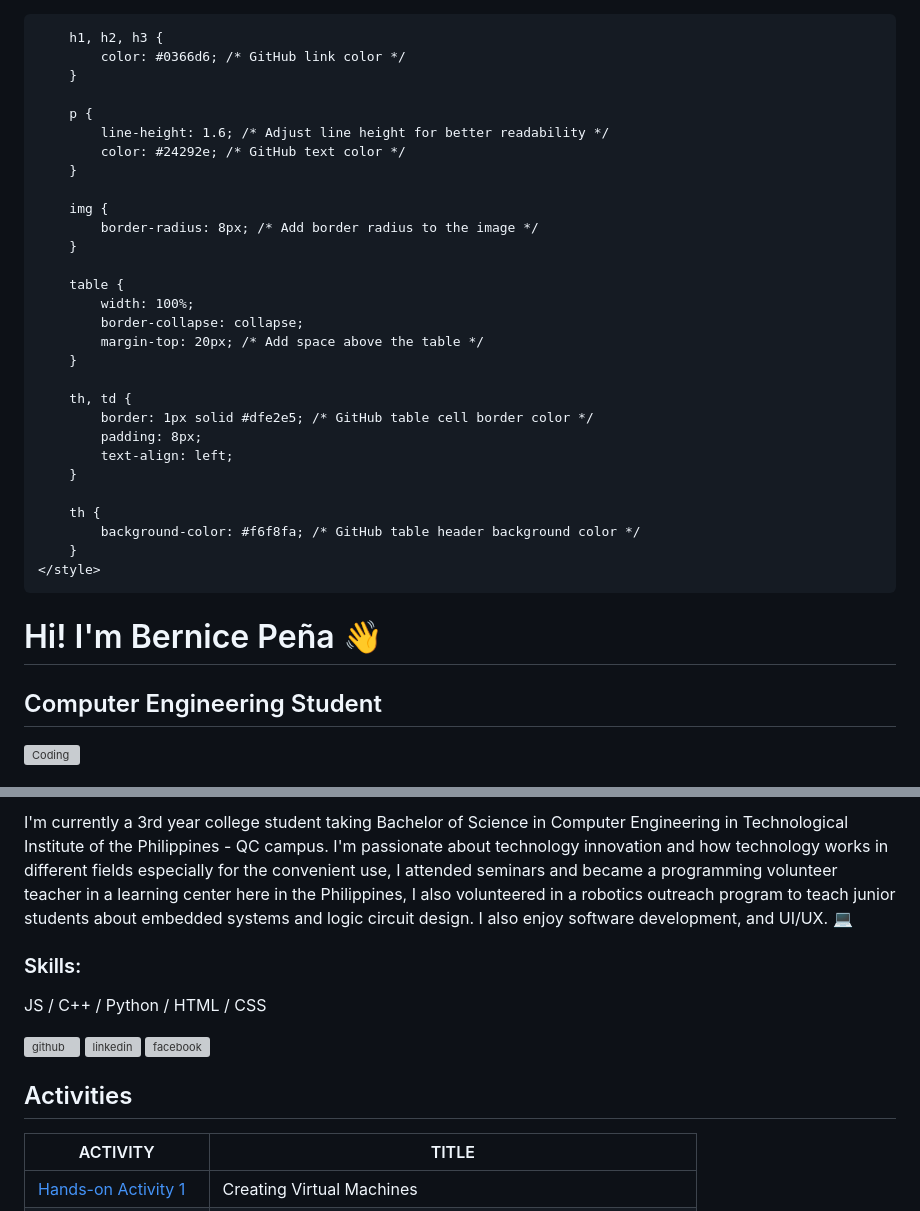
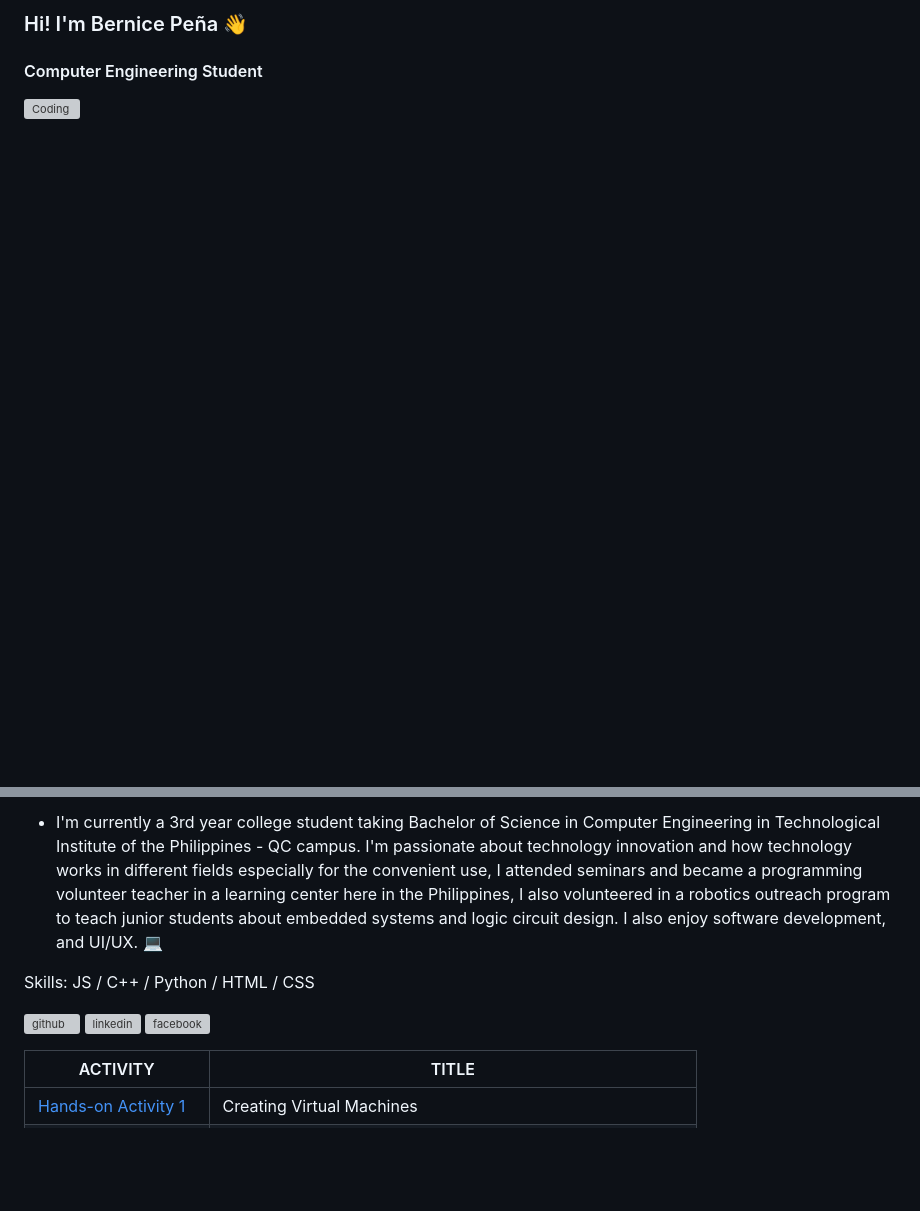
Before and after one commit to bearknees/bearknees.github.io, a Markdown page: README.md, 2 parts joined by grey strips. Rendered like a GitHub page; blank space fills up the shorter version; grey boxes are pictures that could not be loaded.

```diff
--- a/README.md
+++ b/README.md
@@ -1,52 +1,5 @@
-<!DOCTYPE html>
-<html lang="en">
-<head>
-    <meta charset="UTF-8">
-    <meta name="viewport" content="width=device-width, initial-scale=1.0">
-    <title>Bernice Peña</title>
-    <style>
-        body {
-            background-color: #f4f4f4; /* Choose your desired background color */
-            font-family: Arial, sans-serif;
-            margin: 20px; /* Add margin for content */
-            padding: 20px; /* Add padding for content */
-        }
+### Hi! I'm Bernice Peña 👋
 
-        h1, h2, h3 {
-            color: #0366d6; /* GitHub link color */
-        }
-
-        p {
-            line-height: 1.6; /* Adjust line height for better readability */
-            color: #24292e; /* GitHub text color */
-        }
-
-        img {
-            border-radius: 8px; /* Add border radius to the image */
-        }
-
-        table {
-            width: 100%;
-            border-collapse: collapse;
-            margin-top: 20px; /* Add space above the table */
-        }
-
-        th, td {
-            border: 1px solid #dfe2e5; /* GitHub table cell border color */
-            padding: 8px;
-            text-align: left;
-        }
-
-        th {
-            background-color: #f6f8fa; /* GitHub table header background color */
-        }
-    </style>
-</head>
-<body>
-
-# Hi! I'm Bernice Peña 👋
-
-## Computer Engineering Student
-
+#### Computer Engineering Student
 <img align="right" alt="Coding" width="400" src="https://media.baamboozle.com/uploads/images/358185/1619783289_335117_url.gif">
 
@@ -54,12 +7,9 @@
 
-I'm currently a 3rd year college student taking Bachelor of Science in Computer Engineering in Technological Institute of the Philippines - QC campus. I'm passionate about technology innovation and how technology works in different fields especially for the convenient use, I attended seminars and became a programming volunteer teacher in a learning center here in the Philippines, I also volunteered in a robotics outreach program to teach junior students about embedded systems and logic circuit design. I also enjoy software development, and UI/UX. 💻
+- I'm currently a 3rd year college student taking Bachelor of Science in Computer Engineering in Technological Institute of the Philippines - QC campus. I'm passionate about technology innovation and how technology works in different fields especially for the convenient use, I attended seminars and became a programming volunteer teacher in a learning center here in the Philippines, I also volunteered in a robotics outreach program to teach junior students about embedded systems and logic circuit design. I also enjoy software development, and UI/UX. 💻
 
-### Skills:
-JS / C++ / Python / HTML / CSS
+Skills: JS / C++ / Python / HTML / CSS
 
 [<img src='https://cdn.jsdelivr.net/npm/simple-icons@3.0.1/icons/github.svg' alt='github' height='40'>](https://github.com/bearknees)  [<img src='https://cdn.jsdelivr.net/npm/simple-icons@3.0.1/icons/linkedin.svg' alt='linkedin' height='40'>](https://www.linkedin.com/in/https://www.linkedin.com/in/bernice-peña-1b3459246//)  [<img src='https://cdn.jsdelivr.net/npm/simple-icons@3.0.1/icons/facebook.svg' alt='facebook' height='40'>](https://www.facebook.com/https://www.facebook.com/BearKnees)
-
-## Activities
 
 | ACTIVITY         | TITLE      |
 | ------------ | ---------- |
```
Also changed, not shown: other parts of README.md (+1 -4 lines).
